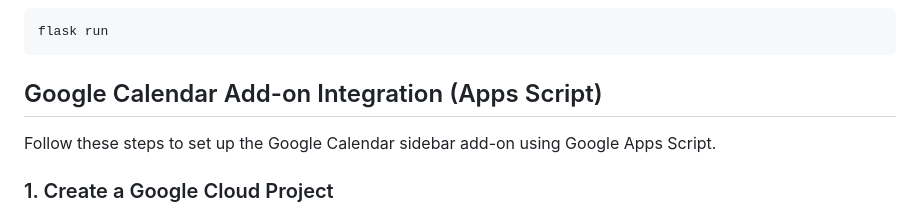
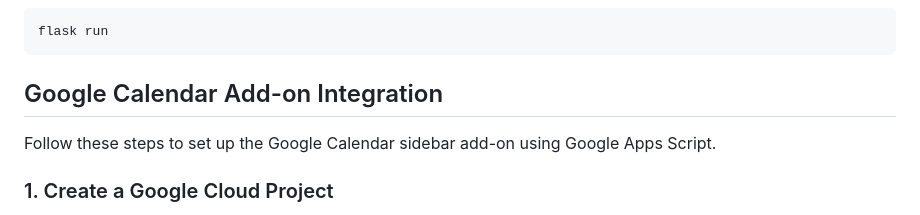
Before and after one commit to kaitozaw/reminda, a Markdown page: README.md, the part around the change. Drawn GitHub-style.

Commit message:
Minor moodification on README.md

````diff
--- a/README.md
+++ b/README.md
@@ -106,7 +106,7 @@ flask db upgrade
 flask run
 ```
 
-## Google Calendar Add-on Integration (Apps Script)
+## Google Calendar Add-on Integration
 
 Follow these steps to set up the Google Calendar sidebar add-on using Google Apps Script.
 
````
